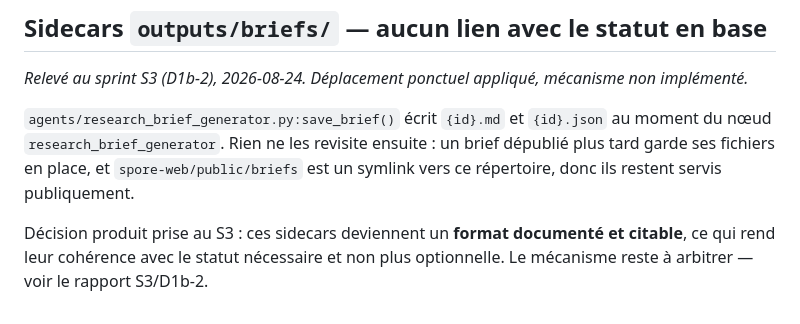
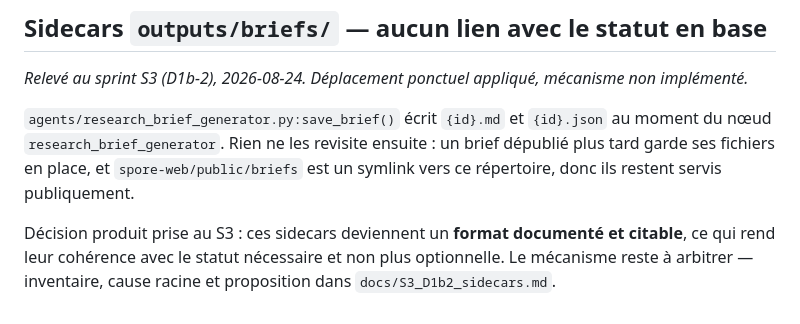
Before and after one commit to benoitbds/spore-poc, a Markdown page: docs/TECH_DEBT.md, the part around the change. Drawn GitHub-style.

```diff
--- a/docs/TECH_DEBT.md
+++ b/docs/TECH_DEBT.md
@@ -108,4 +108,5 @@ servis publiquement.
 
 Décision produit prise au S3 : ces sidecars deviennent un **format documenté
 et citable**, ce qui rend leur cohérence avec le statut nécessaire et non plus
-optionnelle. Le mécanisme reste à arbitrer — voir le rapport S3/D1b-2.
+optionnelle. Le mécanisme reste à arbitrer — inventaire, cause racine et
+proposition dans `docs/S3_D1b2_sidecars.md`.
```
Also changed, not shown: docs/S3_D1b2_sidecars.md (added, +200 -0 lines).
